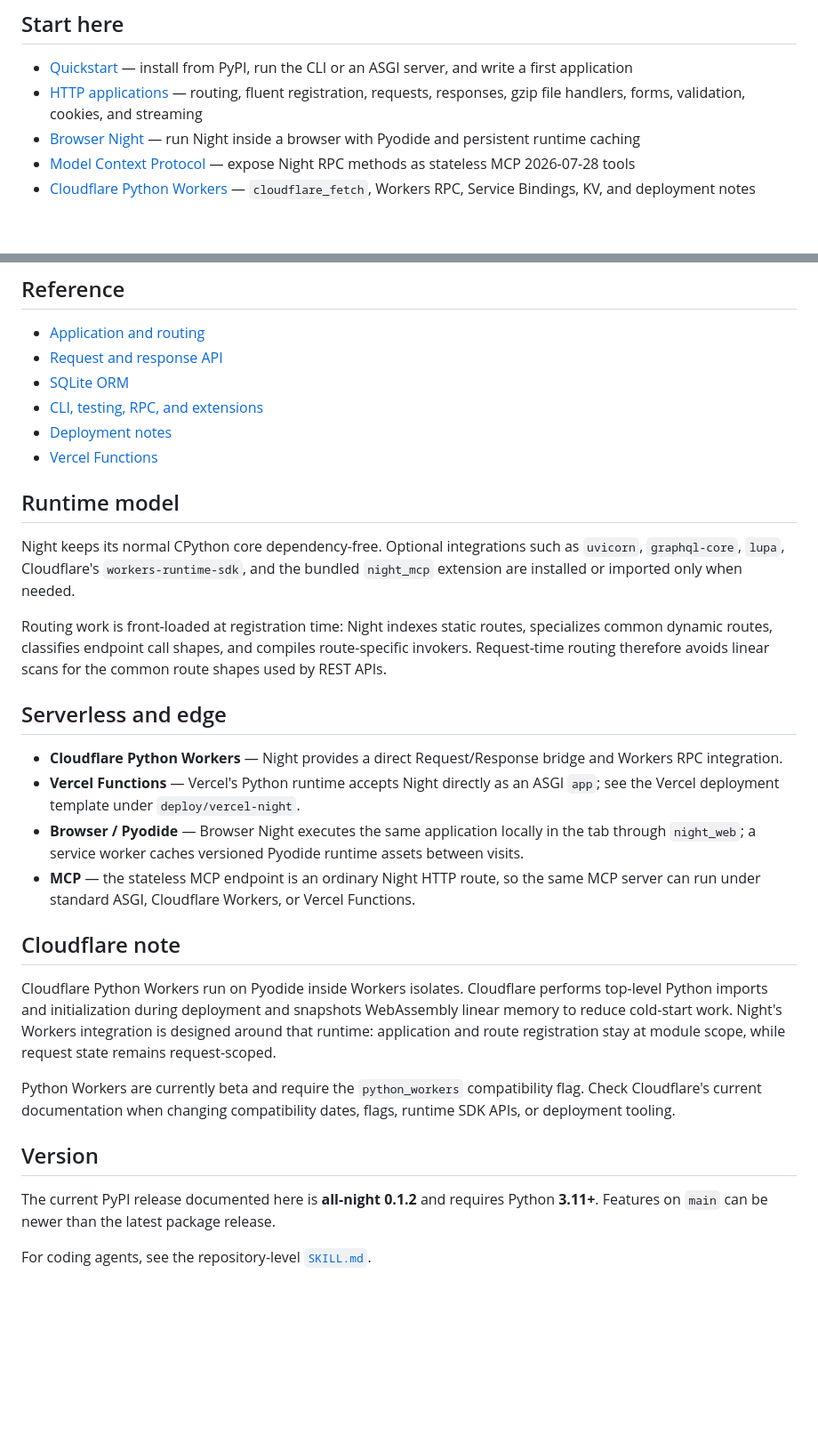
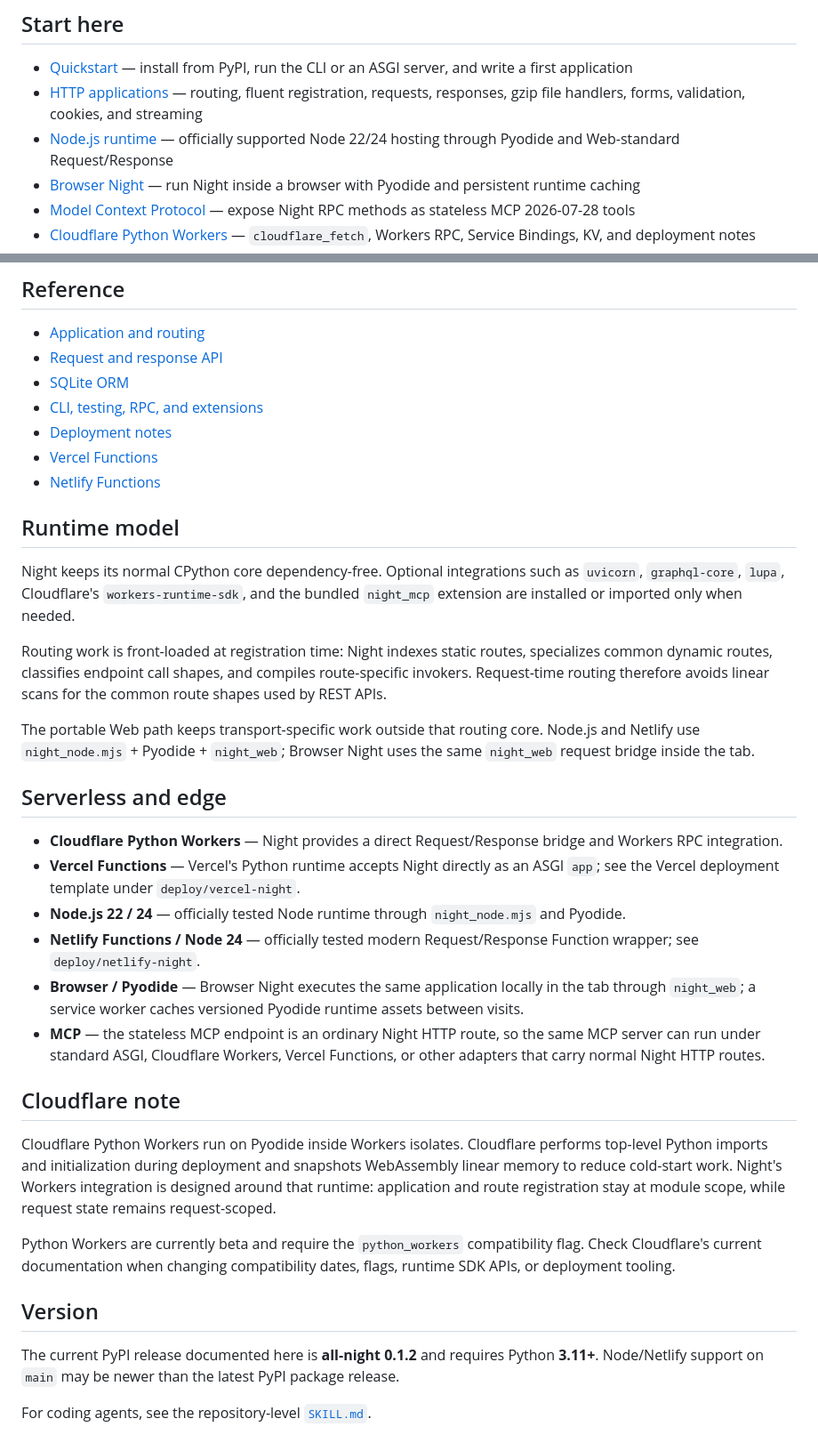
Before and after one commit to 22552/all-night, a Markdown page: docs/README.md, 2 parts joined by grey strips. Shown at 89% size. Drawn GitHub-style; blank space fills up the shorter version.

Commit message:
Index Node and Netlify documentation

```diff
--- a/docs/README.md
+++ b/docs/README.md
@@ -8,6 +8,7 @@ Night is a single-file ASGI framework for Python 3.11+. The public package is `a
 
 - [Quickstart](getting-started/quickstart.md) — install from PyPI, run the CLI or an ASGI server, and write a first application
 - [HTTP applications](guides/http.md) — routing, fluent registration, requests, responses, gzip file handlers, forms, validation, cookies, and streaming
+- [Node.js runtime](guides/node.md) — officially supported Node 22/24 hosting through Pyodide and Web-standard Request/Response
 - [Browser Night](guides/browser.md) — run Night inside a browser with Pyodide and persistent runtime caching
 - [Model Context Protocol](guides/mcp.md) — expose Night RPC methods as stateless MCP 2026-07-28 tools
 - [Cloudflare Python Workers](guides/cloudflare-workers.md) — `cloudflare_fetch`, Workers RPC, Service Bindings, KV, and deployment notes
@@ -22,6 +23,7 @@ Night is a single-file ASGI framework for Python 3.11+. The public package is `a
 - [CLI, testing, RPC, and extensions](reference/tooling.md)
 - [Deployment notes](operations/deployment.md)
 - [Vercel Functions](operations/vercel.md)
+- [Netlify Functions](operations/netlify.md)
 
 ## Runtime model
 
@@ -29,12 +31,16 @@ Night keeps its normal CPython core dependency-free. Optional integrations such
 
 Routing work is front-loaded at registration time: Night indexes static routes, specializes common dynamic routes, classifies endpoint call shapes, and compiles route-specific invokers. Request-time routing therefore avoids linear scans for the common route shapes used by REST APIs.
 
+The portable Web path keeps transport-specific work outside that routing core. Node.js and Netlify use `night_node.mjs` + Pyodide + `night_web`; Browser Night uses the same `night_web` request bridge inside the tab.
+
 ## Serverless and edge
 
 - **Cloudflare Python Workers** — Night provides a direct Request/Response bridge and Workers RPC integration.
 - **Vercel Functions** — Vercel's Python runtime accepts Night directly as an ASGI `app`; see the Vercel deployment template under `deploy/vercel-night`.
+- **Node.js 22 / 24** — officially tested Node runtime through `night_node.mjs` and Pyodide.
+- **Netlify Functions / Node 24** — officially tested modern Request/Response Function wrapper; see `deploy/netlify-night`.
 - **Browser / Pyodide** — Browser Night executes the same application locally in the tab through `night_web`; a service worker caches versioned Pyodide runtime assets between visits.
-- **MCP** — the stateless MCP endpoint is an ordinary Night HTTP route, so the same MCP server can run under standard ASGI, Cloudflare Workers, or Vercel Functions.
+- **MCP** — the stateless MCP endpoint is an ordinary Night HTTP route, so the same MCP server can run under standard ASGI, Cloudflare Workers, Vercel Functions, or other adapters that carry normal Night HTTP routes.
 
 ## Cloudflare note
 
@@ -44,6 +50,6 @@ Python Workers are currently beta and require the `python_workers` compatibility
 
 ## Version
 
-The current PyPI release documented here is **all-night 0.1.2** and requires Python **3.11+**. Features on `main` can be newer than the latest package release.
+The current PyPI release documented here is **all-night 0.1.2** and requires Python **3.11+**. Node/Netlify support on `main` may be newer than the latest PyPI package release.
 
 For coding agents, see the repository-level [`SKILL.md`](../SKILL.md).
```
